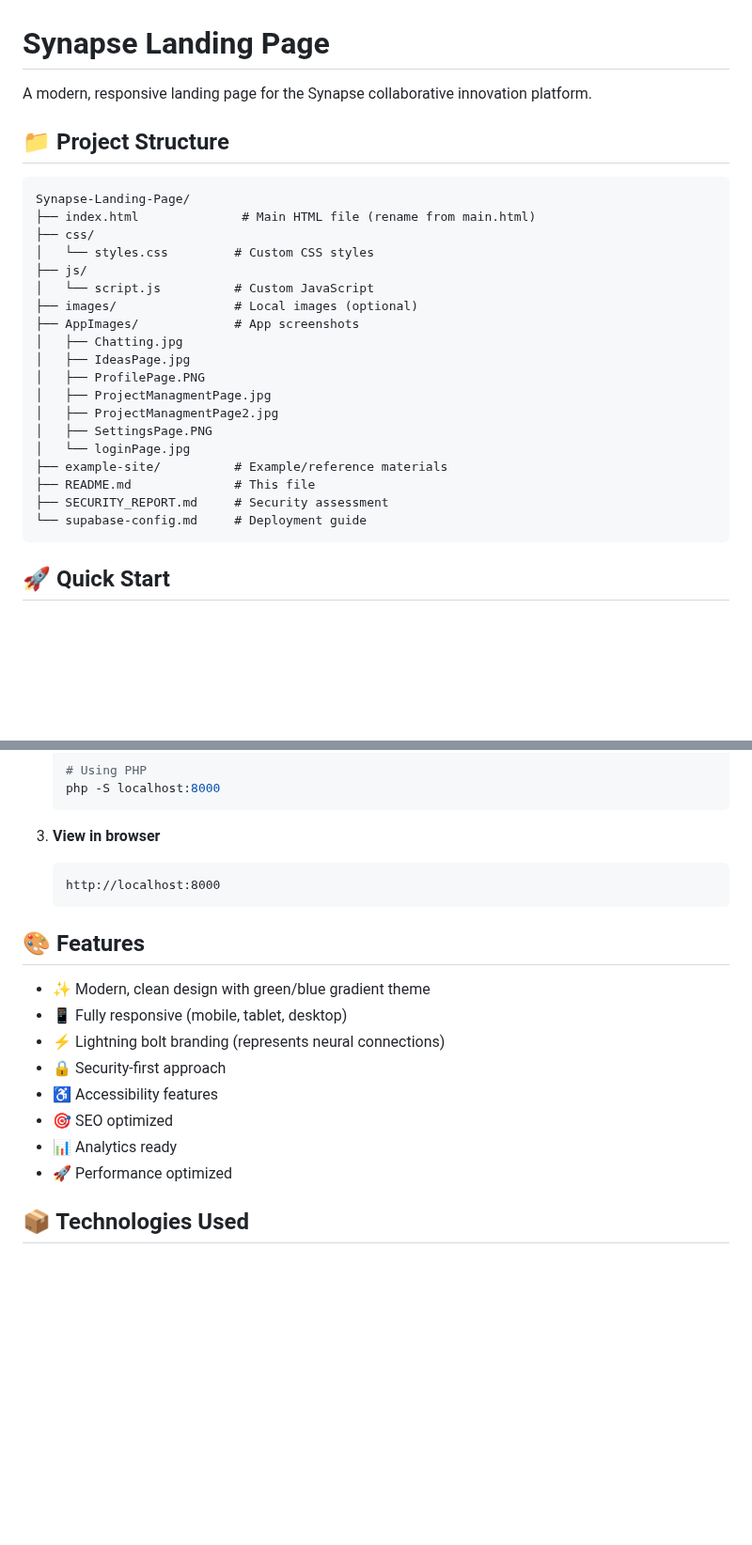
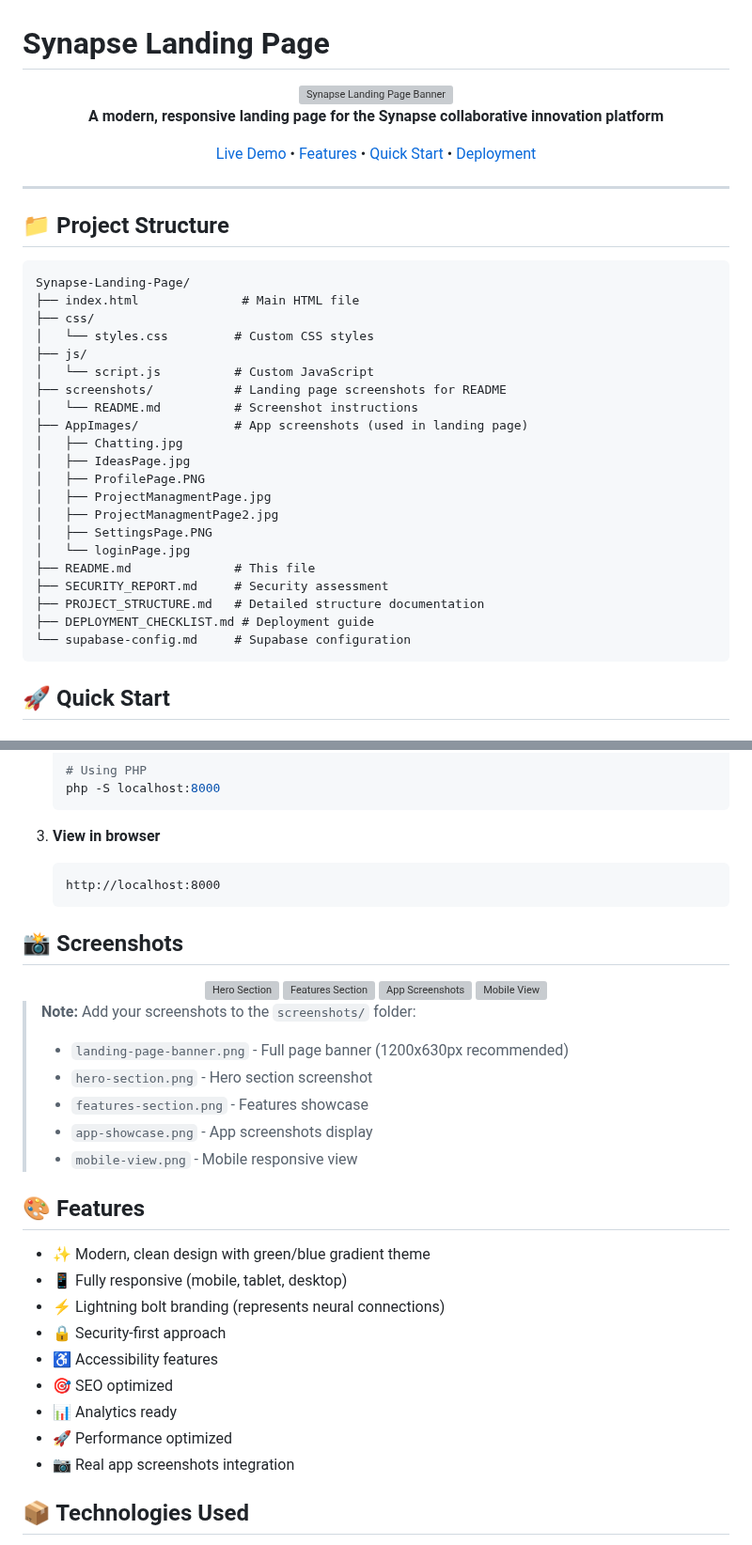
Before and after one commit to alshehri12/Synapse-Landing-Page, a Markdown page: README.md, 2 parts joined by grey strips. Shown at 94% size. GitHub-like rendering; blank space fills up the shorter version; grey boxes are pictures that could not be loaded.

````diff
--- a/README.md
+++ b/README.md
@@ -1,18 +1,34 @@
 # Synapse Landing Page
 
-A modern, responsive landing page for the Synapse collaborative innovation platform.
+<div align="center">
+  <img src="screenshots/landing-page-banner.png" alt="Synapse Landing Page Banner" width="100%">
+
+  <p align="center">
+    <strong>A modern, responsive landing page for the Synapse collaborative innovation platform</strong>
+  </p>
+
+  <p align="center">
+    <a href="https://alshehri12.github.io/Synapse-Landing-Page/">Live Demo</a> •
+    <a href="#features">Features</a> •
+    <a href="#quick-start">Quick Start</a> •
+    <a href="#deployment">Deployment</a>
+  </p>
+</div>
+
+---
 
 ## 📁 Project Structure
 
 ```
 Synapse-Landing-Page/
-├── index.html              # Main HTML file (rename from main.html)
+├── index.html              # Main HTML file
 ├── css/
 │   └── styles.css         # Custom CSS styles
 ├── js/
 │   └── script.js          # Custom JavaScript
-├── images/                # Local images (optional)
-├── AppImages/             # App screenshots
+├── screenshots/           # Landing page screenshots for README
+│   └── README.md          # Screenshot instructions
+├── AppImages/             # App screenshots (used in landing page)
 │   ├── Chatting.jpg
 │   ├── IdeasPage.jpg
 │   ├── ProfilePage.PNG
@@ -20,10 +36,11 @@ Synapse-Landing-Page/
 │   ├── ProjectManagmentPage2.jpg
 │   ├── SettingsPage.PNG
 │   └── loginPage.jpg
-├── example-site/          # Example/reference materials
 ├── README.md              # This file
 ├── SECURITY_REPORT.md     # Security assessment
-└── supabase-config.md     # Deployment guide
+├── PROJECT_STRUCTURE.md   # Detailed structure documentation
+├── DEPLOYMENT_CHECKLIST.md # Deployment guide
+└── supabase-config.md     # Supabase configuration
 ```
 
 ## 🚀 Quick Start
@@ -54,6 +71,22 @@ Synapse-Landing-Page/
    http://localhost:8000
    ```
 
+## 📸 Screenshots
+
+<div align="center">
+  <img src="screenshots/hero-section.png" alt="Hero Section" width="45%">
+  <img src="screenshots/features-section.png" alt="Features Section" width="45%">
+  <img src="screenshots/app-showcase.png" alt="App Screenshots" width="45%">
+  <img src="screenshots/mobile-view.png" alt="Mobile View" width="45%">
+</div>
+
+> **Note:** Add your screenshots to the `screenshots/` folder:
+> - `landing-page-banner.png` - Full page banner (1200x630px recommended)
+> - `hero-section.png` - Hero section screenshot
+> - `features-section.png` - Features showcase
+> - `app-showcase.png` - App screenshots display
+> - `mobile-view.png` - Mobile responsive view
+
 ## 🎨 Features
 
 - ✨ Modern, clean design with green/blue gradient theme
@@ -64,6 +97,7 @@ Synapse-Landing-Page/
 - 🎯 SEO optimized
 - 📊 Analytics ready
 - 🚀 Performance optimized
+- 📷 Real app screenshots integration
 
 ## 📦 Technologies Used
 
````
Also changed, not shown: screenshots/README.md (added, +105 -0 lines).
